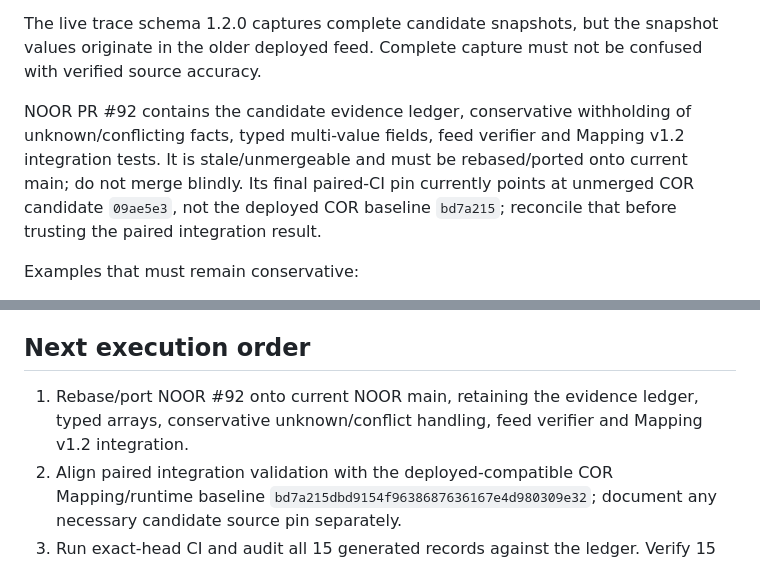
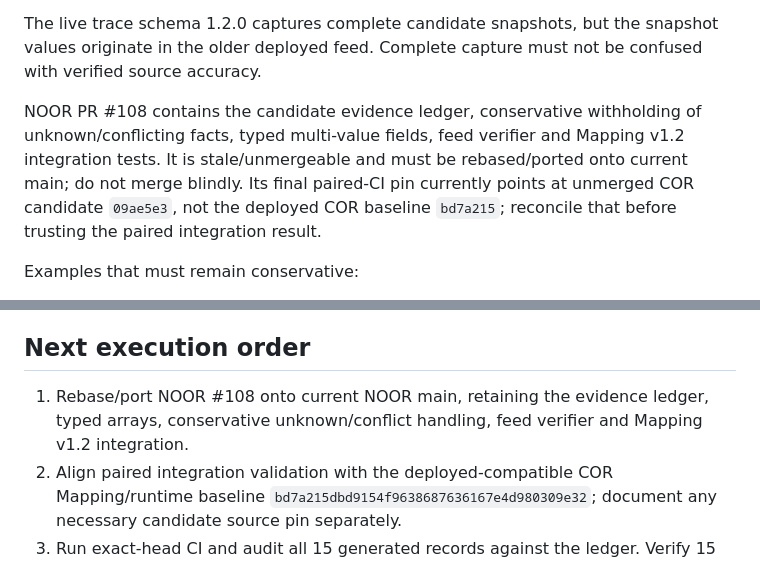
Before and after one commit to Mohamad-haghi/noor-personal-shopper, a Markdown page: docs/RELEASE_EVIDENCE_2026-11-01.md, 2 parts joined by grey strips. Rendered like a GitHub page.

Commit message:
docs: point NOOR release evidence to rebased catalog PR 108

```diff
--- a/docs/RELEASE_EVIDENCE_2026-11-01.md
+++ b/docs/RELEASE_EVIDENCE_2026-11-01.md
@@ -57,7 +57,7 @@ The deployed Pages feed is still generated by the older `scripts/export-demo-cat
 
 The live trace schema 1.2.0 captures complete candidate snapshots, but the snapshot values originate in the older deployed feed. Complete capture must not be confused with verified source accuracy.
 
-NOOR PR #92 contains the candidate evidence ledger, conservative withholding of unknown/conflicting facts, typed multi-value fields, feed verifier and Mapping v1.2 integration tests. It is stale/unmergeable and must be rebased/ported onto current main; do not merge blindly. Its final paired-CI pin currently points at unmerged COR candidate `09ae5e3`, not the deployed COR baseline `bd7a215`; reconcile that before trusting the paired integration result.
+NOOR PR #108 contains the candidate evidence ledger, conservative withholding of unknown/conflicting facts, typed multi-value fields, feed verifier and Mapping v1.2 integration tests. It is stale/unmergeable and must be rebased/ported onto current main; do not merge blindly. Its final paired-CI pin currently points at unmerged COR candidate `09ae5e3`, not the deployed COR baseline `bd7a215`; reconcile that before trusting the paired integration result.
 
 Examples that must remain conservative:
 - Gucci GG0900S 005: disputed/unknown shape, material, color and face-fit facts must not be asserted.
@@ -74,7 +74,7 @@ This instruction does not permit inaccurate request serialization: the intent se
 
 ## Next execution order
 
-1. Rebase/port NOOR #92 onto current NOOR main, retaining the evidence ledger, typed arrays, conservative unknown/conflict handling, feed verifier and Mapping v1.2 integration.
+1. Rebase/port NOOR #108 onto current NOOR main, retaining the evidence ledger, typed arrays, conservative unknown/conflict handling, feed verifier and Mapping v1.2 integration.
 2. Align paired integration validation with the deployed-compatible COR Mapping/runtime baseline `bd7a215dbd9154f9638687636167e4d980309e32`; document any necessary candidate source pin separately.
 3. Run exact-head CI and audit all 15 generated records against the ledger. Verify 15 unique IDs, typed arrays, withheld unknown/conflicting facts, null real prices, demo-only availability and no evidence-ledger leakage.
 4. After CI/review, deploy the feed-only NOOR change and perform one focused browser/trace smoke against installation 708: source facts received by COR, score recomputation, visible order/score correlation, and correct no-results behavior for a hard constraint with no match.
```
